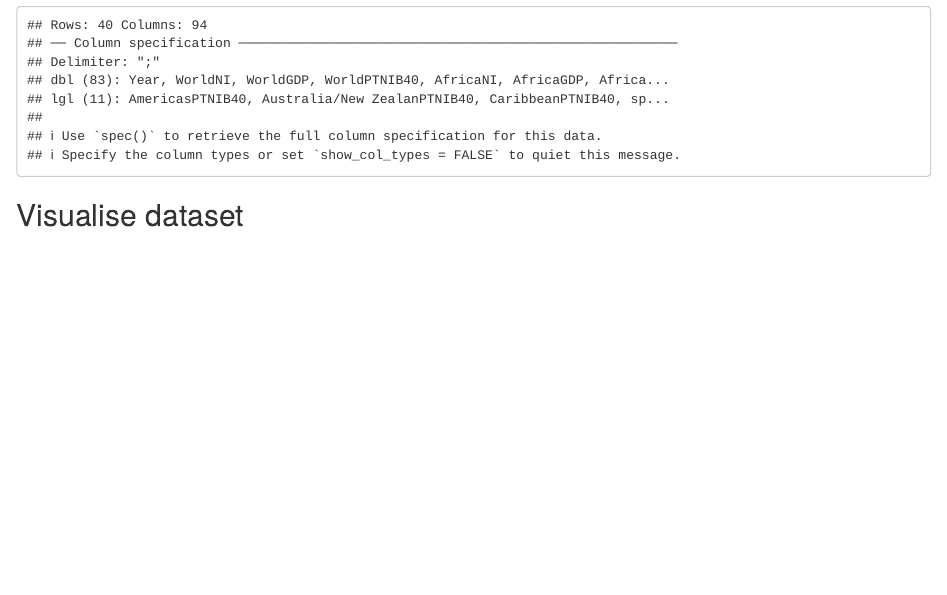
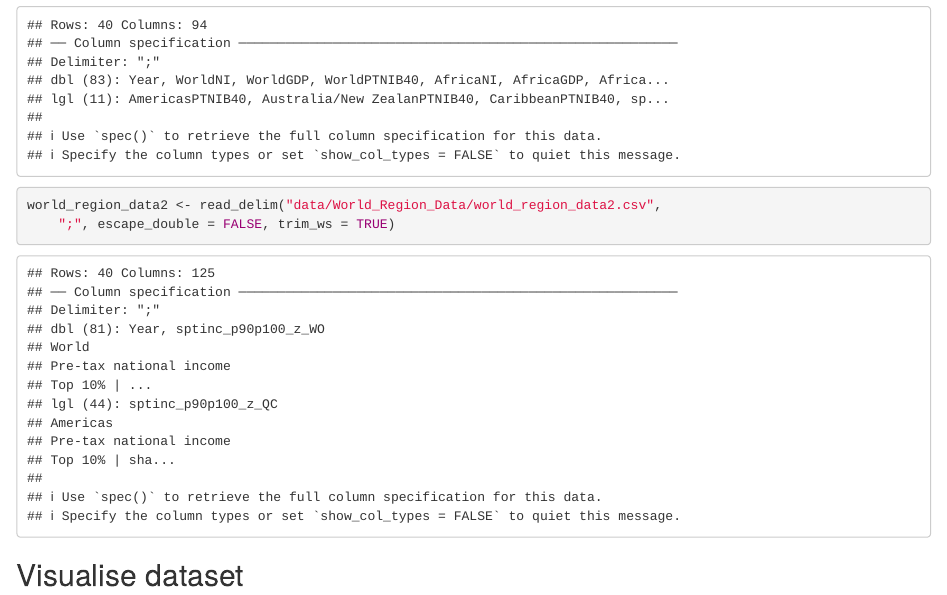
Before and after one commit to GuichardB/DataViz-World-Inequalities, an R Markdown document (edgar.Rmd): the page in a window 1100 px wide, from 400 px down. Rendered offline with R 4.5, knitr and Pandoc, with nearby package versions.

````diff
--- a/edgar.Rmd
+++ b/edgar.Rmd
@@ -15,6 +15,10 @@
 world_region_data <- read_delim("data/World_Region_Data/world_region_data.csv",
     ";", escape_double = FALSE, trim_ws = TRUE)
 ```
+```{r}
+world_region_data2 <- read_delim("data/World_Region_Data/world_region_data2.csv",
+    ";", escape_double = FALSE, trim_ws = TRUE)
+```
 
 ## Visualise dataset
 ```{r}
````
Also changed, not shown: data/World_Region_Data/world_region_data2.csv (renamed from data/World_Region_Data2/WID_Data_22042021-062353.csv), data/World_Region_Data/world_region_metadata2.csv (renamed from data/World_Region_Data2/WID_Metadata_22042021-062353.csv).
